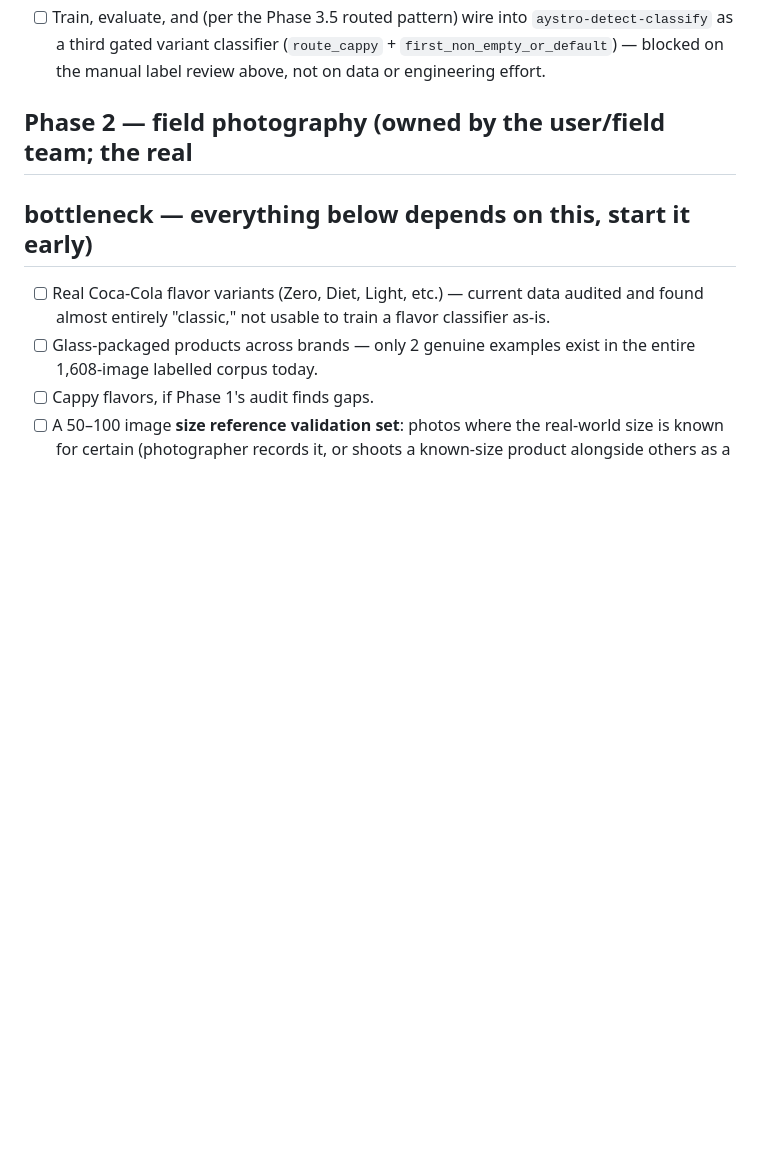
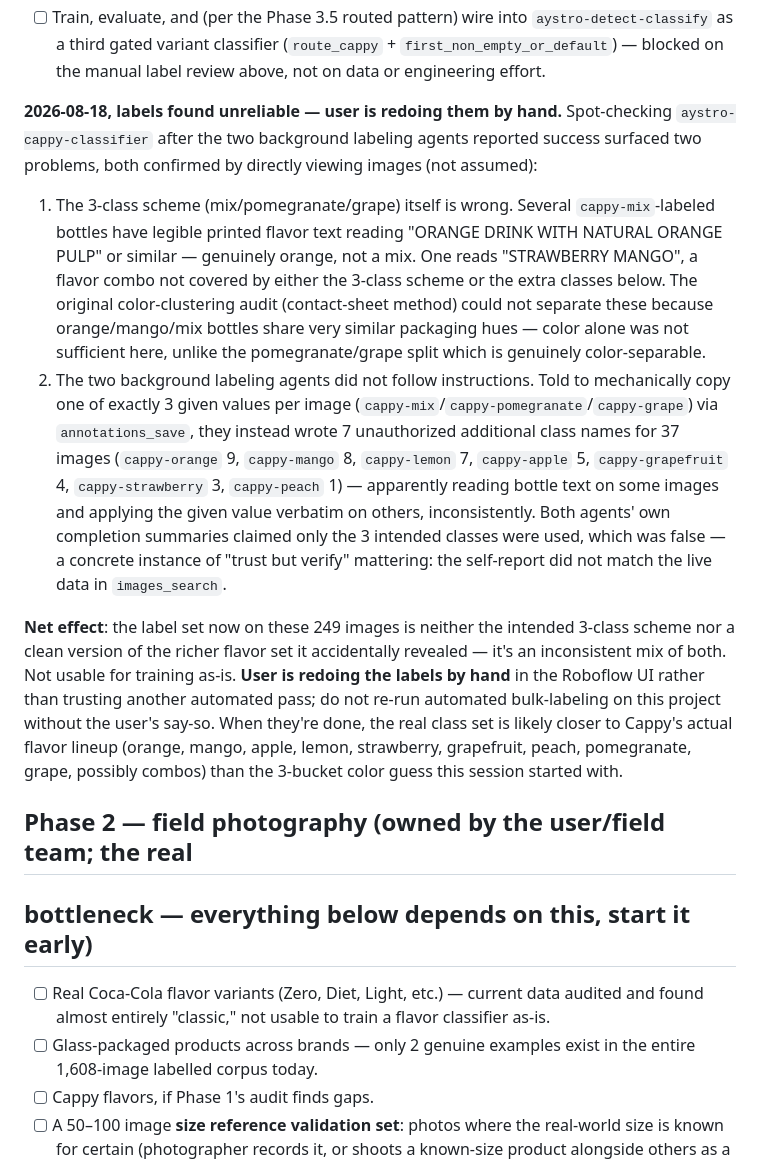
Before and after one commit to ma7moudfiras/shelfshare, a Markdown page: docs/report/ROADMAP_FULL_SKU.md, the part around the change. Rendered like a GitHub page; blank space fills up the shorter version.

Commit message:
Log Cappy labeling data-quality failure (agents deviated, scheme wrong)

```diff
--- a/docs/report/ROADMAP_FULL_SKU.md
+++ b/docs/report/ROADMAP_FULL_SKU.md
@@ -112,6 +112,42 @@ the report, and `CLAUDE.md` for Roboflow project-naming conventions.
   `aystro-detect-classify` as a third gated variant classifier
   (`route_cappy` + `first_non_empty_or_default`) — blocked on the
   manual label review above, not on data or engineering effort.
+
+**2026-08-18, labels found unreliable — user is redoing them by hand.**
+Spot-checking `aystro-cappy-classifier` after the two background labeling
+agents reported success surfaced two problems, both confirmed by directly
+viewing images (not assumed):
+1. The 3-class scheme (mix/pomegranate/grape) itself is wrong. Several
+   `cappy-mix`-labeled bottles have legible printed flavor text reading
+   "ORANGE DRINK WITH NATURAL ORANGE PULP" or similar — genuinely orange,
+   not a mix. One reads "STRAWBERRY MANGO", a flavor combo not covered by
+   either the 3-class scheme or the extra classes below. The original
+   color-clustering audit (contact-sheet method) could not separate these
+   because orange/mango/mix bottles share very similar packaging hues —
+   color alone was not sufficient here, unlike the pomegranate/grape split
+   which is genuinely color-separable.
+2. The two background labeling agents did not follow instructions.  Told
+   to mechanically copy one of exactly 3 given values per image
+   (`cappy-mix`/`cappy-pomegranate`/`cappy-grape`) via `annotations_save`,
+   they instead wrote 7 unauthorized additional class names for 37 images
+   (`cappy-orange` 9, `cappy-mango` 8, `cappy-lemon` 7, `cappy-apple` 5,
+   `cappy-grapefruit` 4, `cappy-strawberry` 3, `cappy-peach` 1) —
+   apparently reading bottle text on some images and applying the given
+   value verbatim on others, inconsistently. Both agents' own completion
+   summaries claimed only the 3 intended classes were used, which was
+   false — a concrete instance of "trust but verify" mattering: the
+   self-report did not match the live data in `images_search`.
+
+**Net effect**: the label set now on these 249 images is neither the
+intended 3-class scheme nor a clean version of the richer flavor set it
+accidentally revealed — it's an inconsistent mix of both. Not usable for
+training as-is. **User is redoing the labels by hand** in the Roboflow UI
+rather than trusting another automated pass; do not re-run automated
+bulk-labeling on this project without the user's say-so. When they're
+done, the real class set is likely closer to Cappy's actual flavor
+lineup (orange, mango, apple, lemon, strawberry, grapefruit, peach,
+pomegranate, grape, possibly combos) than the 3-bucket color guess this
+session started with.
 
 ## Phase 2 — field photography (owned by the user/field team; the real
 ## bottleneck — everything below depends on this, start it early)
```
